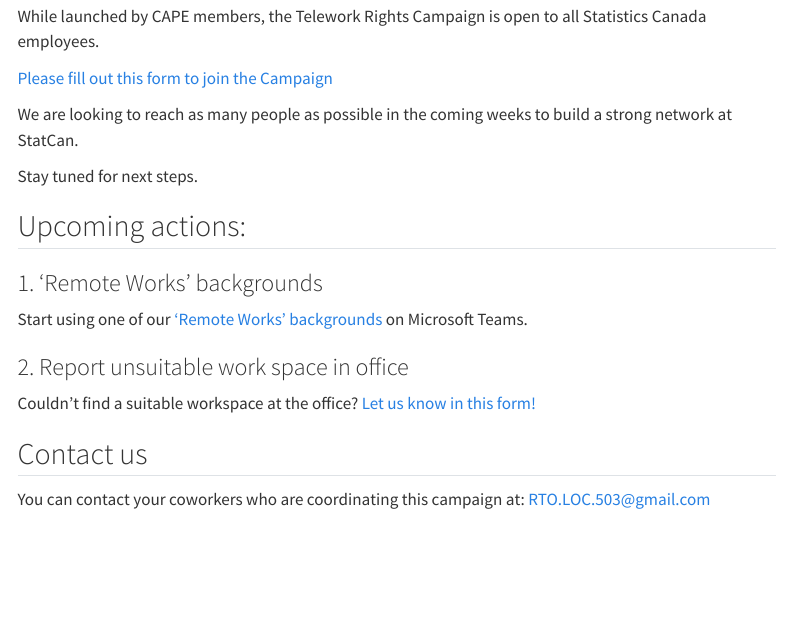
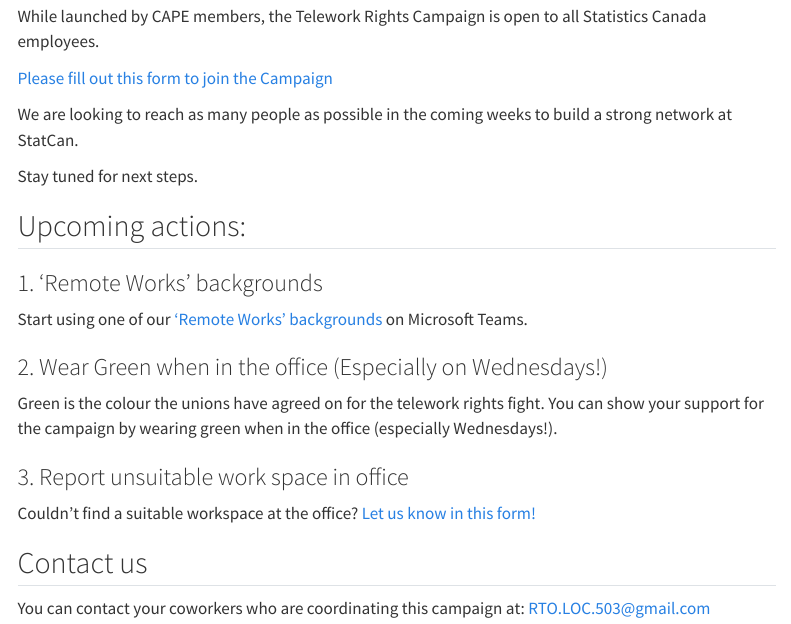
Before and after one commit to Marsh-Mal/RTO.503, a Quarto document (main_en.qmd): the page in a window 1100 px wide, from 740 px down. Rendered offline with R 4.5, knitr and Pandoc in place of Quarto, with nearby package versions; menus at the side of the page are left out.

Commit message:
green on wednesdays

```diff
--- a/main_en.qmd
+++ b/main_en.qmd
@@ -44,7 +44,11 @@
 
 Start using one of our ['Remote Works' backgrounds](bkgrd_en.qmd) on Microsoft Teams.
 
-### 2.  Report unsuitable work space in office
+### 2.  Wear Green when in the office (Especially on Wednesdays!)
+
+Green is the colour the unions have agreed on for the telework rights fight. You can show your support for the campaign by wearing green when in the office (especially Wednesdays!).
+
+### 3.  Report unsuitable work space in office
 
 Couldn’t find a suitable workspace at the office? [Let us know in this form!](https://forms.gle/ncAz94YuQWxEQ2dG7)
 
```
Also changed, not shown: main_fr.qmd (+5 -1 lines).
